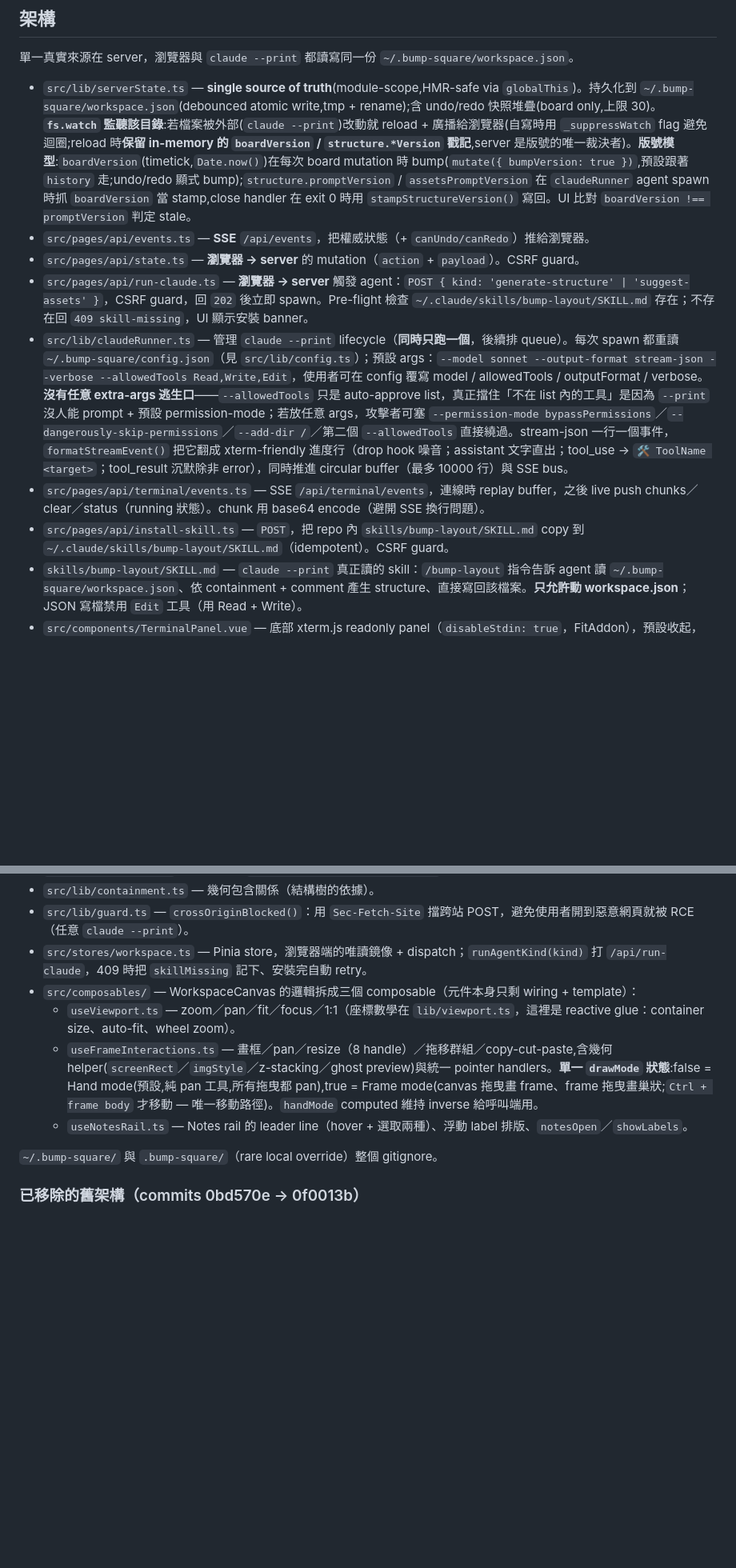
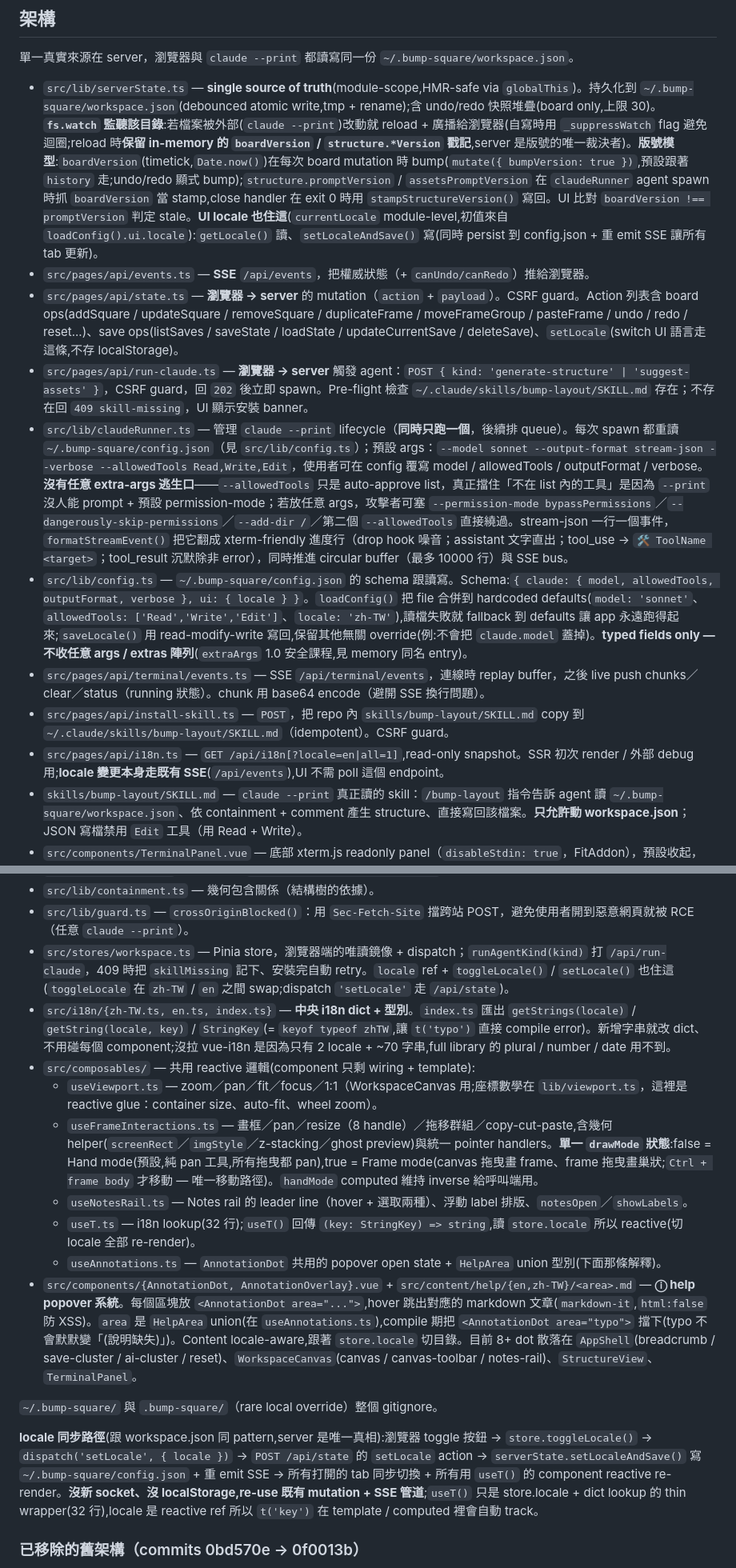
Before and after one commit to silencechung/bump-square, a Markdown page: CLAUDE.md, 2 parts joined by grey strips. Shown at 80% size. Drawn GitHub-style; blank space fills up the shorter version.

Commit message:
CLAUDE.md: document i18n subsystem + AnnotationDot help system + ~src/ alias
Architecture section had drifted after the i18n rebuild (PR #11) and the
help-popover work landed — none of the new subsystems were documented,
so future agents had to discover them by grepping the codebase.

Added entries:
- src/i18n/{zh-TW,en,index}.ts — central dict with StringKey union for
  compile-time typo detection
- src/pages/api/i18n.ts — read-only snapshot endpoint (SSR/debug only;
  locale changes flow through the existing SSE channel, not polling)
- src/composables/useT.ts — reactive t(key) lookup wrapper
- src/composables/useAnnotations.ts — shared popover state + HelpArea
  union (compile-time area registry)
- src/components/{AnnotationDot,AnnotationOverlay}.vue +
  src/content/help/{en,zh-TW}/<area>.md — ⓘ help popover system,
  locale-aware markdown content
- src/lib/config.ts — schema { claude, ui } with explicit ui.locale
  field; saveLocale() read-modify-write semantics; typed-fields-only
  rule (no arbitrary args array — the extraArgs 1.0 lesson)

Updated existing entries:
- serverState.ts — added the UI locale state (currentLocale module-
  level, getLocale/setLocaleAndSave)
- state.ts — listed action surface explicitly, including setLocale
  (calls out "no localStorage" so future readers don't reach for one)
- stores/workspace.ts — added locale ref + toggleLocale/setLocale
- composables/ — added useT and useAnnotations to the sub-bullet list
  (intro changed from "WorkspaceCanvas 的邏輯拆成三個" to "共用
  reactive 邏輯" — there are five now)

New cross-cutting paragraph: locale sync path end-to-end (toggle →
dispatch → /api/state setLocale → setLocaleAndSave → config.json write
+ SSE re-emit → all tabs sync + every useT() consumer re-renders). No
new socket, no localStorage — re-uses the existing mutation + SSE
pipes, matching the workspace.json pattern.

Tech stack: added ~src/* path alias mention (tsconfig paths;
~50 imports across the codebase).

Co-Authored-By: Claude Opus 4.7 <noreply@anthropic.com>

```diff
--- a/CLAUDE.md
+++ b/CLAUDE.md
@@ -14,13 +14,15 @@ bump-square 是設計稿與「真正寫程式的 agent」之間的**意圖確認
 
 單一真實來源在 server，瀏覽器與 `claude --print` 都讀寫同一份 `~/.bump-square/workspace.json`。
 
-- `src/lib/serverState.ts` — **single source of truth**(module-scope,HMR-safe via `globalThis`)。持久化到 `~/.bump-square/workspace.json`(debounced atomic write,tmp + rename);含 undo/redo 快照堆疊(board only,上限 30)。**`fs.watch` 監聽該目錄**:若檔案被外部(`claude --print`)改動就 reload + 廣播給瀏覽器(自寫時用 `_suppressWatch` flag 避免迴圈;reload 時**保留 in-memory 的 `boardVersion` / `structure.*Version` 戳記**,server 是版號的唯一裁決者)。**版號模型**:`boardVersion`(timetick,`Date.now()`)在每次 board mutation 時 bump(`mutate({ bumpVersion: true })`,預設跟著 `history` 走;undo/redo 顯式 bump);`structure.promptVersion` / `assetsPromptVersion` 在 `claudeRunner` agent spawn 時抓 `boardVersion` 當 stamp,close handler 在 exit 0 時用 `stampStructureVersion()` 寫回。UI 比對 `boardVersion !== promptVersion` 判定 stale。
+- `src/lib/serverState.ts` — **single source of truth**(module-scope,HMR-safe via `globalThis`)。持久化到 `~/.bump-square/workspace.json`(debounced atomic write,tmp + rename);含 undo/redo 快照堆疊(board only,上限 30)。**`fs.watch` 監聽該目錄**:若檔案被外部(`claude --print`)改動就 reload + 廣播給瀏覽器(自寫時用 `_suppressWatch` flag 避免迴圈;reload 時**保留 in-memory 的 `boardVersion` / `structure.*Version` 戳記**,server 是版號的唯一裁決者)。**版號模型**:`boardVersion`(timetick,`Date.now()`)在每次 board mutation 時 bump(`mutate({ bumpVersion: true })`,預設跟著 `history` 走;undo/redo 顯式 bump);`structure.promptVersion` / `assetsPromptVersion` 在 `claudeRunner` agent spawn 時抓 `boardVersion` 當 stamp,close handler 在 exit 0 時用 `stampStructureVersion()` 寫回。UI 比對 `boardVersion !== promptVersion` 判定 stale。**UI locale 也住這**(`currentLocale` module-level,初值來自 `loadConfig().ui.locale`):`getLocale()` 讀、`setLocaleAndSave()` 寫(同時 persist 到 config.json + 重 emit SSE 讓所有 tab 更新)。
 - `src/pages/api/events.ts` — **SSE** `/api/events`，把權威狀態（+ `canUndo/canRedo`）推給瀏覽器。
-- `src/pages/api/state.ts` — **瀏覽器 → server** 的 mutation（`action` + `payload`）。CSRF guard。
+- `src/pages/api/state.ts` — **瀏覽器 → server** 的 mutation（`action` + `payload`）。CSRF guard。Action 列表含 board ops(addSquare / updateSquare / removeSquare / duplicateFrame / moveFrameGroup / pasteFrame / undo / redo / reset...)、save ops(listSaves / saveState / loadState / updateCurrentSave / deleteSave)、`setLocale`(switch UI 語言走這條,不存 localStorage)。
 - `src/pages/api/run-claude.ts` — **瀏覽器 → server** 觸發 agent：`POST { kind: 'generate-structure' | 'suggest-assets' }`，CSRF guard，回 `202` 後立即 spawn。Pre-flight 檢查 `~/.claude/skills/bump-layout/SKILL.md` 存在；不存在回 `409 skill-missing`，UI 顯示安裝 banner。
 - `src/lib/claudeRunner.ts` — 管理 `claude --print` lifecycle（**同時只跑一個**，後續排 queue）。每次 spawn 都重讀 `~/.bump-square/config.json`（見 `src/lib/config.ts`）；預設 args：`--model sonnet --output-format stream-json --verbose --allowedTools Read,Write,Edit`，使用者可在 config 覆寫 model / allowedTools / outputFormat / verbose。**沒有任意 extra-args 逃生口**——`--allowedTools` 只是 auto-approve list，真正擋住「不在 list 內的工具」是因為 `--print` 沒人能 prompt + 預設 permission-mode；若放任意 args，攻擊者可塞 `--permission-mode bypassPermissions`／`--dangerously-skip-permissions`／`--add-dir /`／第二個 `--allowedTools` 直接繞過。stream-json 一行一個事件，`formatStreamEvent()` 把它翻成 xterm-friendly 進度行（drop hook 噪音；assistant 文字直出；tool_use → `🛠 ToolName <target>`；tool_result 沉默除非 error），同時推進 circular buffer（最多 10000 行）與 SSE bus。
+- `src/lib/config.ts` — `~/.bump-square/config.json` 的 schema 跟讀寫。Schema:`{ claude: { model, allowedTools, outputFormat, verbose }, ui: { locale } }`。`loadConfig()` 把 file 合併到 hardcoded defaults(`model: 'sonnet'`、`allowedTools: ['Read','Write','Edit']`、`locale: 'zh-TW'`),讀檔失敗就 fallback 到 defaults 讓 app 永遠跑得起來;`saveLocale()` 用 read-modify-write 寫回,保留其他無關 override(例:不會把 `claude.model` 蓋掉)。**typed fields only — 不收任意 args / extras 陣列**(`extraArgs` 1.0 安全課程,見 memory 同名 entry)。
 - `src/pages/api/terminal/events.ts` — SSE `/api/terminal/events`，連線時 replay buffer，之後 live push chunks／clear／status（running 狀態）。chunk 用 base64 encode（避開 SSE 換行問題）。
 - `src/pages/api/install-skill.ts` — `POST`，把 repo 內 `skills/bump-layout/SKILL.md` copy 到 `~/.claude/skills/bump-layout/SKILL.md`（idempotent）。CSRF guard。
+- `src/pages/api/i18n.ts` — `GET /api/i18n[?locale=en|all=1]`,read-only snapshot。SSR 初次 render / 外部 debug 用;**locale 變更本身走既有 SSE**(`/api/events`),UI 不需 poll 這個 endpoint。
 - `skills/bump-layout/SKILL.md` — `claude --print` 真正讀的 skill：`/bump-layout` 指令告訴 agent 讀 `~/.bump-square/workspace.json`、依 containment + comment 產生 structure、直接寫回該檔案。**只允許動 workspace.json**；JSON 寫檔禁用 `Edit` 工具（用 Read + Write）。
 - `src/components/TerminalPanel.vue` — 底部 xterm.js readonly panel（`disableStdin: true`，FitAddon），預設收起，header `>_` 按鈕切換；首次 `terminalRunning` 自動展開一次（之後使用者關了就不再自動開）；高度 240px 可拖。
 - `src/components/SkillInstallBanner.vue` — 偵測 `store.skillMissing`，顯示「一鍵安裝 bump-layout skill」banner，POST `/api/install-skill` → 清掉 flag → store 自動 retry 原本的 run。
@@ -28,13 +30,19 @@ bump-square 是設計稿與「真正寫程式的 agent」之間的**意圖確認
 - `src/lib/saveStore.ts` — 具名存檔 `~/.bump-square/saves/<id>.json`（只存 board，不含 agent log）。
 - `src/lib/containment.ts` — 幾何包含關係（結構樹的依據）。
 - `src/lib/guard.ts` — `crossOriginBlocked()`：用 `Sec-Fetch-Site` 擋跨站 POST，避免使用者開到惡意網頁就被 RCE（任意 `claude --print`）。
-- `src/stores/workspace.ts` — Pinia store，瀏覽器端的唯讀鏡像 + dispatch；`runAgentKind(kind)` 打 `/api/run-claude`，409 時把 `skillMissing` 記下、安裝完自動 retry。
-- `src/composables/` — WorkspaceCanvas 的邏輯拆成三個 composable（元件本身只剩 wiring + template）：
-  - `useViewport.ts` — zoom／pan／fit／focus／1:1（座標數學在 `lib/viewport.ts`，這裡是 reactive glue：container size、auto-fit、wheel zoom）。
+- `src/stores/workspace.ts` — Pinia store，瀏覽器端的唯讀鏡像 + dispatch；`runAgentKind(kind)` 打 `/api/run-claude`，409 時把 `skillMissing` 記下、安裝完自動 retry。`locale` ref + `toggleLocale()` / `setLocale()` 也住這(`toggleLocale` 在 `zh-TW` / `en` 之間 swap;dispatch `'setLocale'` 走 `/api/state`)。
+- `src/i18n/{zh-TW.ts, en.ts, index.ts}` — **中央 i18n dict + 型別**。`index.ts` 匯出 `getStrings(locale)` / `getString(locale, key)` / `StringKey`(= `keyof typeof zhTW`,讓 `t('typo')` 直接 compile error)。新增字串就改 dict、不用碰每個 component;沒拉 vue-i18n 是因為只有 2 locale + ~70 字串,full library 的 plural / number / date 用不到。
+- `src/composables/` — 共用 reactive 邏輯(component 只剩 wiring + template):
+  - `useViewport.ts` — zoom／pan／fit／focus／1:1（WorkspaceCanvas 用;座標數學在 `lib/viewport.ts`，這裡是 reactive glue：container size、auto-fit、wheel zoom）。
   - `useFrameInteractions.ts` — 畫框／pan／resize（8 handle）／拖移群組／copy-cut-paste,含幾何 helper(`screenRect`／`imgStyle`／z-stacking／ghost preview)與統一 pointer handlers。**單一 `drawMode` 狀態**:false = Hand mode(預設,純 pan 工具,所有拖曳都 pan),true = Frame mode(canvas 拖曳畫 frame、frame 拖曳畫巢狀;`Ctrl + frame body` 才移動 — 唯一移動路徑)。`handMode` computed 維持 inverse 給呼叫端用。
   - `useNotesRail.ts` — Notes rail 的 leader line（hover + 選取兩種）、浮動 label 排版、`notesOpen`／`showLabels`。
+  - `useT.ts` — i18n lookup(32 行);`useT()` 回傳 `(key: StringKey) => string`,讀 `store.locale` 所以 reactive(切 locale 全部 re-render)。
+  - `useAnnotations.ts` — `AnnotationDot` 共用的 popover open state + `HelpArea` union 型別(下面那條解釋)。
+- `src/components/{AnnotationDot, AnnotationOverlay}.vue` + `src/content/help/{en,zh-TW}/<area>.md` — **ⓘ help popover 系統**。每個區塊放 `<AnnotationDot area="...">`,hover 跳出對應的 markdown 文章(`markdown-it`,`html:false` 防 XSS)。`area` 是 `HelpArea` union(在 `useAnnotations.ts`),compile 期把 `<AnnotationDot area="typo">` 擋下(typo 不會默默變「(說明缺失)」)。Content locale-aware,跟著 `store.locale` 切目錄。目前 8+ dot 散落在 `AppShell`(breadcrumb / save-cluster / ai-cluster / reset)、`WorkspaceCanvas`(canvas / canvas-toolbar / notes-rail)、`StructureView`、`TerminalPanel`。
 
 `~/.bump-square/` 與 `.bump-square/`（rare local override）整個 gitignore。
+
+**locale 同步路徑**(跟 workspace.json 同 pattern,server 是唯一真相):瀏覽器 toggle 按鈕 → `store.toggleLocale()` → `dispatch('setLocale', { locale })` → `POST /api/state` 的 `setLocale` action → `serverState.setLocaleAndSave()` 寫 `~/.bump-square/config.json` + 重 emit SSE → 所有打開的 tab 同步切換 + 所有用 `useT()` 的 component reactive re-render。**沒新 socket、沒 localStorage,re-use 既有 mutation + SSE 管道**;`useT()` 只是 store.locale + dict lookup 的 thin wrapper(32 行),locale 是 reactive ref 所以 `t('key')` 在 template / computed 裡會自動 track。
 
 ### 已移除的舊架構（commits 0bd570e → 0f0013b）
 
```
Also changed, not shown: other parts of CLAUDE.md (+1 -1 lines).
